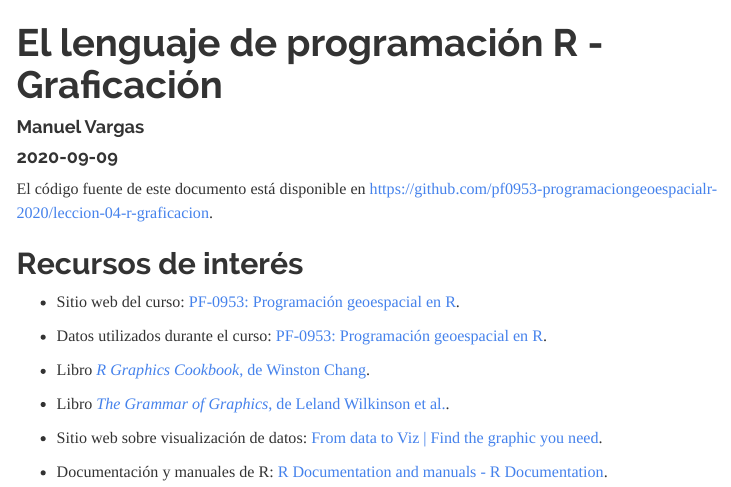
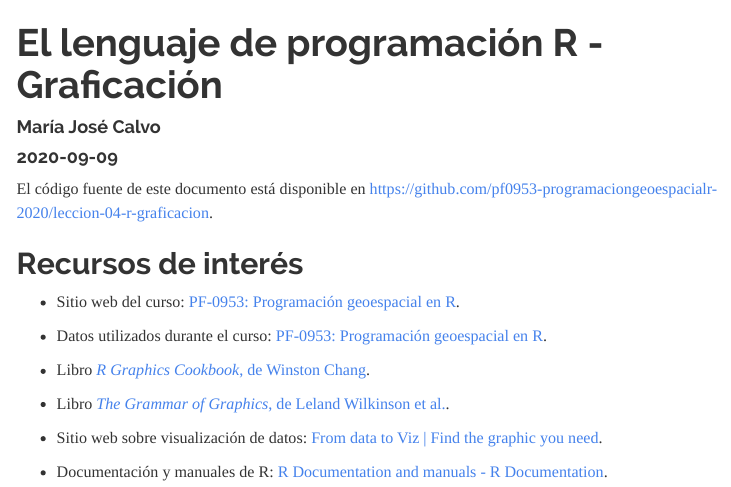
Before and after one commit to mariajcalvo/leccion-04-r-graficacion, an R Markdown document (index.Rmd): the page in a window 1100 px wide, from its top. Rendered offline with R 4.5, knitr and Pandoc, with nearby package versions; some code elsewhere in the file could not run offline; menus at the side of the page are left out.

Commit message:
cambios nombre

```diff
--- a/index.Rmd
+++ b/index.Rmd
@@ -1,6 +1,6 @@
 ---
 title: "El lenguaje de programación R - Graficación"
-author: "Manuel Vargas"
+author: "María José Calvo"
 date: "2020-09-09"
 output:
   html_document:
```
